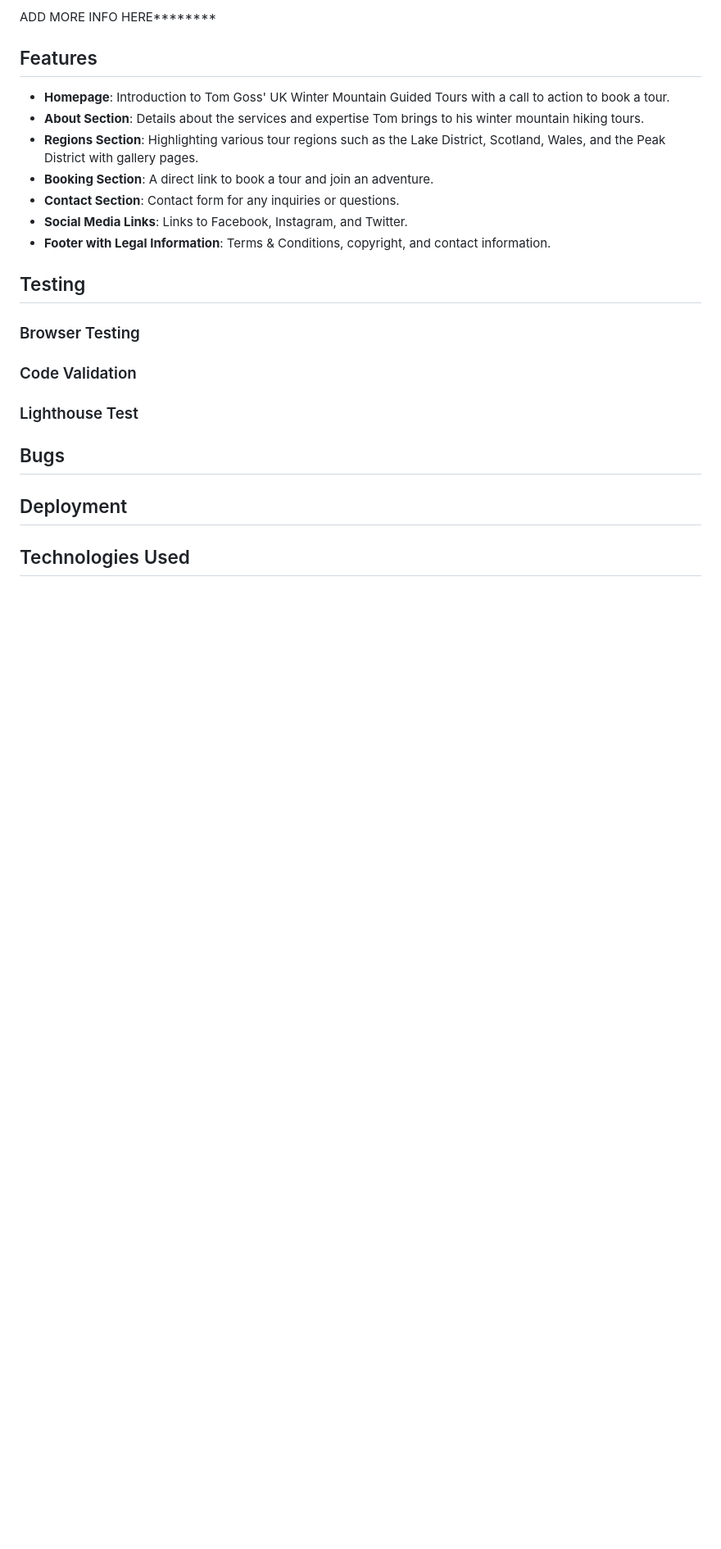
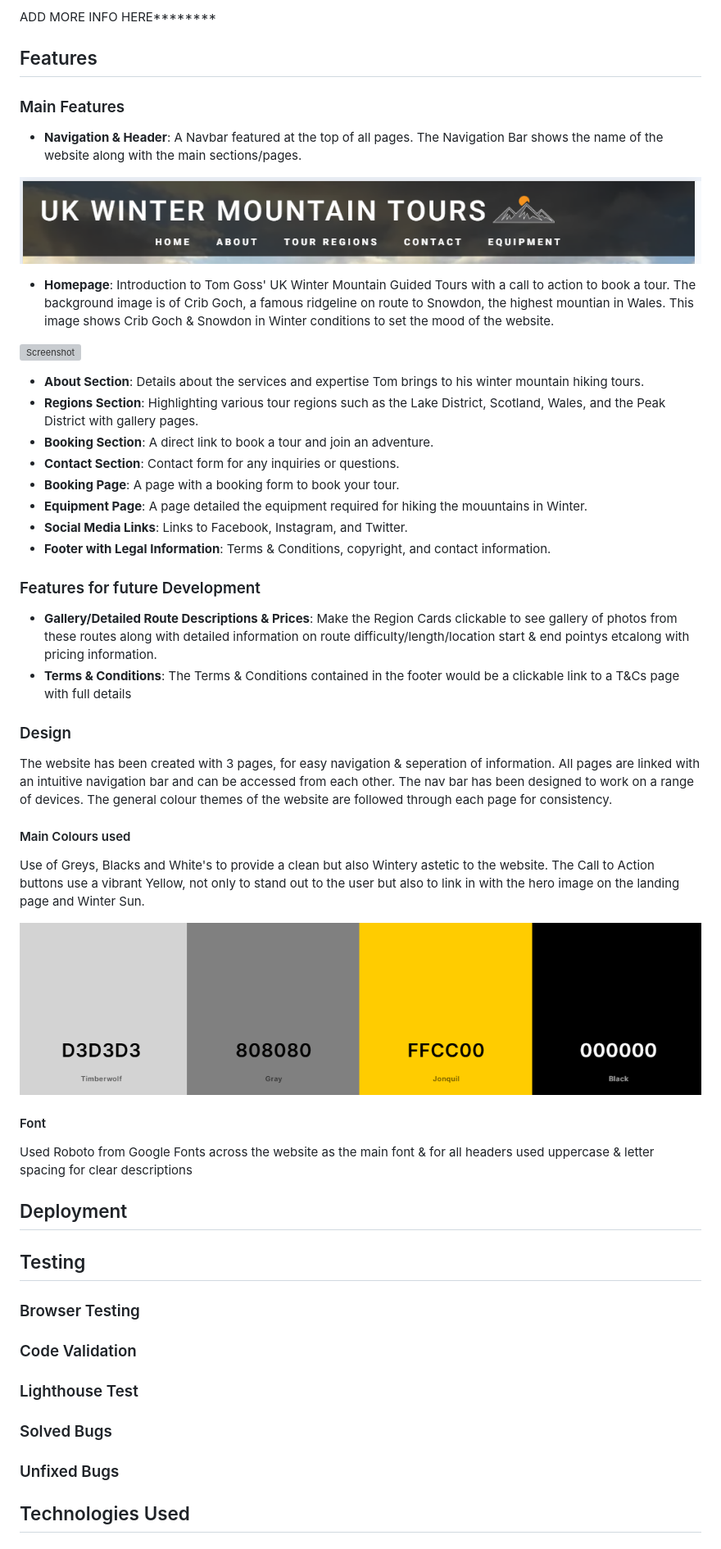
Before and after one commit to TGOSS1984/mountain-project-submission, a Markdown page: readme.md, the part around the change printed below. Shown: that part at 82% size. Rendered like a GitHub page; pictures changed too: assets/images/color-theme.PNG (added), assets/images/navbar-header.PNG (added); blank space fills up the shorter version; grey boxes are pictures that could not be loaded.

Commit message:
add additional content to readme.md

```diff
--- a/readme.md
+++ b/readme.md
@@ -28,13 +48,45 @@ ADD MORE INFO HERE********
 
 ## Features
 
-- **Homepage**: Introduction to Tom Goss' UK Winter Mountain Guided Tours with a call to action to book a tour.
+### Main Features
+
+- **Navigation & Header**: A Navbar featured at the top of all pages. The Navigation Bar shows the name of the website along with the main sections/pages.
+
+![Screenshot](assets/images/navbar-header.PNG)
+
+- **Homepage**: Introduction to Tom Goss' UK Winter Mountain Guided Tours with a call to action to book a tour. The background image is of Crib Goch, a famous ridgeline on route to Snowdon, the highest mountian in Wales. This image shows Crib Goch & Snowdon in Winter conditions to set the mood of the website.
+
+![Screenshot](assets/images/homepage.PNG)
+
 - **About Section**: Details about the services and expertise Tom brings to his winter mountain hiking tours.
 - **Regions Section**: Highlighting various tour regions such as the Lake District, Scotland, Wales, and the Peak District with gallery pages.
 - **Booking Section**: A direct link to book a tour and join an adventure.
 - **Contact Section**: Contact form for any inquiries or questions.
+- **Booking Page**: A page with a booking form to book your tour.
+- **Equipment Page**: A page detailed the equipment required for hiking the mouuntains in Winter.
 - **Social Media Links**: Links to Facebook, Instagram, and Twitter.
 - **Footer with Legal Information**: Terms & Conditions, copyright, and contact information.
+
+### Features for future Development
+ - **Gallery/Detailed Route Descriptions & Prices**: Make the Region Cards clickable to see gallery of photos from these routes along with detailed information on route difficulty/length/location start & end pointys etcalong with pricing information.
+ - **Terms & Conditions**: The Terms & Conditions contained in the footer would be a clickable link to a T&Cs page with full details
+
+
+### Design
+
+The website has been created with 3 pages, for easy navigation & seperation of information. All pages are linked with an intuitive navigation bar and can be accessed from each other. The nav bar has been designed to work on a range of devices. The general colour themes of the website are followed through each page for consistency.
+
+#### Main Colours used
+
+Use of Greys, Blacks and White's to provide a clean but also Wintery astetic to the website. The Call to Action buttons use a vibrant Yellow, not only to stand out to the user but also to link in with the hero image on the landing page and Winter Sun.
+
+![Screenshot](assets/images/color-theme.PNG)
+
+#### Font
+
+Used Roboto from Google Fonts across the website as the main font & for all headers used uppercase & letter spacing for clear descriptions
+
+## Deployment
 
 ## Testing
 
@@ -44,9 +96,9 @@ ADD MORE INFO HERE********
 
 ### Lighthouse Test
 
-## Bugs
+### Solved Bugs
 
-## Deployment
+### Unfixed Bugs
 
 ## Technologies Used
 
```
Also changed, not shown: other parts of readme.md (+44 -9 lines), 4 other files.
